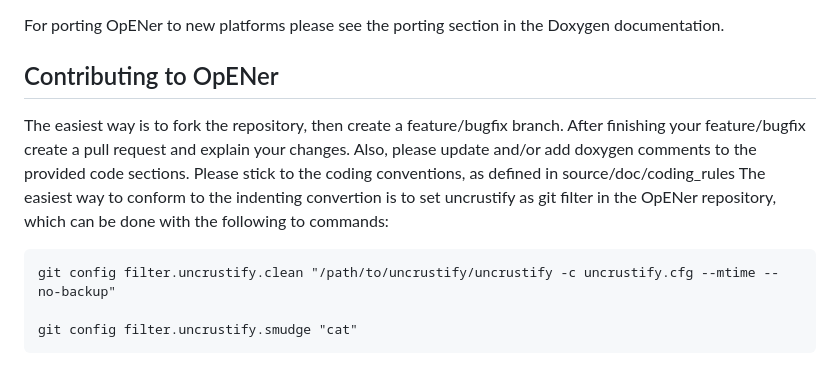
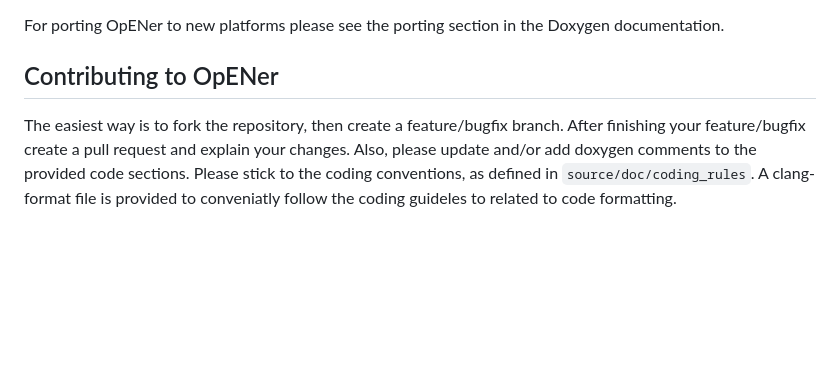
Before and after one commit to EIPStackGroup/OpENer, a Markdown page: README.md, the part around one of its changes. Rendered like a GitHub page; blank space fills up the shorter version.

````diff
--- a/README.md
+++ b/README.md
@@ -222,16 +236,10 @@ For porting OpENer to new platforms please see the porting section in the
 Doxygen documentation.
 
 Contributing to OpENer
------------------------
+----------------------
 
 The easiest way is to fork the repository, then create a feature/bugfix branch.
 After finishing your feature/bugfix create a pull request and explain your changes.
 Also, please update and/or add doxygen comments to the provided code sections.
-Please stick to the coding conventions, as defined in source/doc/coding_rules
-The easiest way to conform to the indenting convertion is to set uncrustify as git filter in the OpENer repository, which can be done with the following to commands:
-
-```
-git config filter.uncrustify.clean "/path/to/uncrustify/uncrustify -c uncrustify.cfg --mtime --no-backup"
-
-git config filter.uncrustify.smudge "cat"
-```
+Please stick to the coding conventions, as defined in `source/doc/coding_rules`.
+A clang-format file is provided to conveniatly follow the coding guideles to related to code formatting.
````
Also changed, not shown: other parts of README.md (+58 -44 lines).
